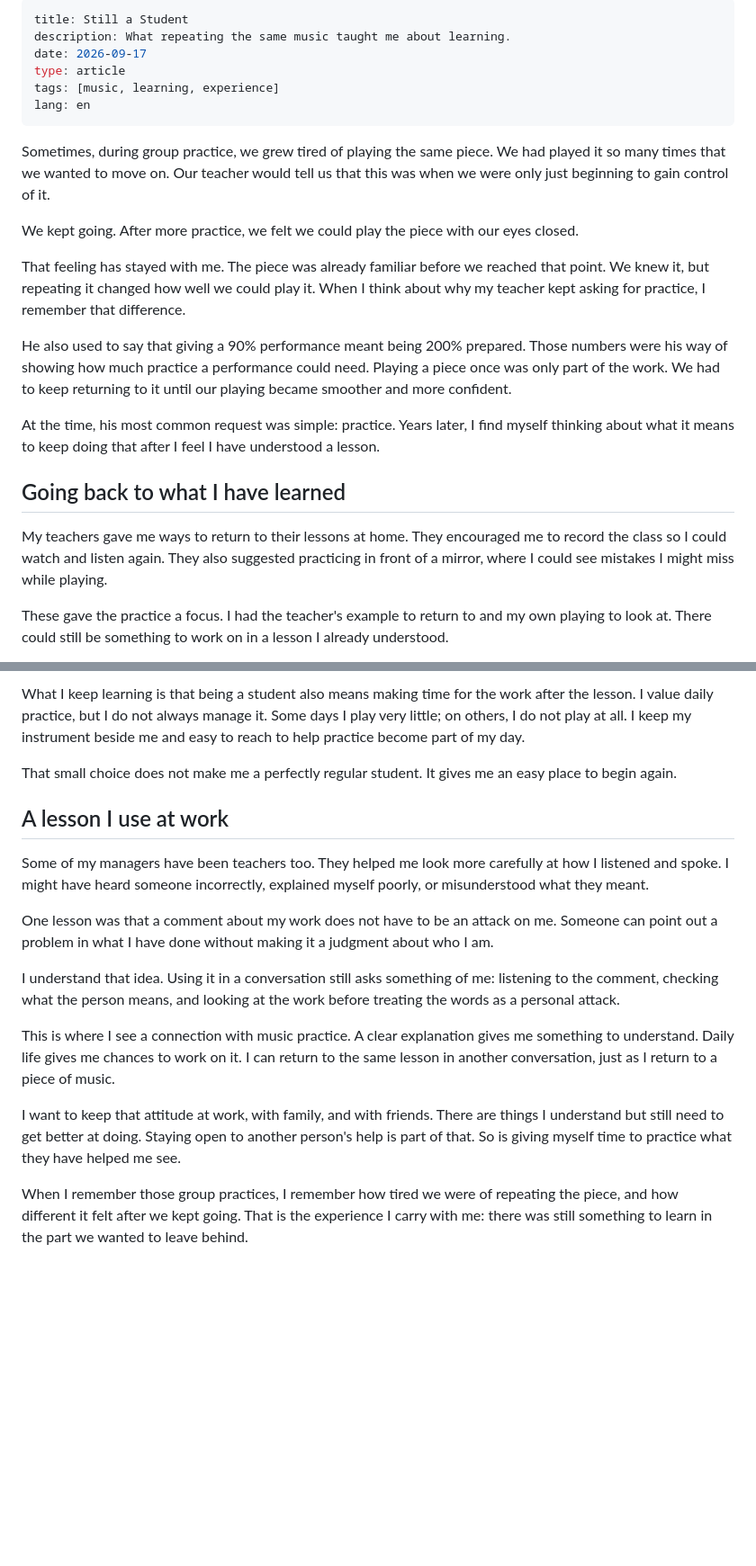
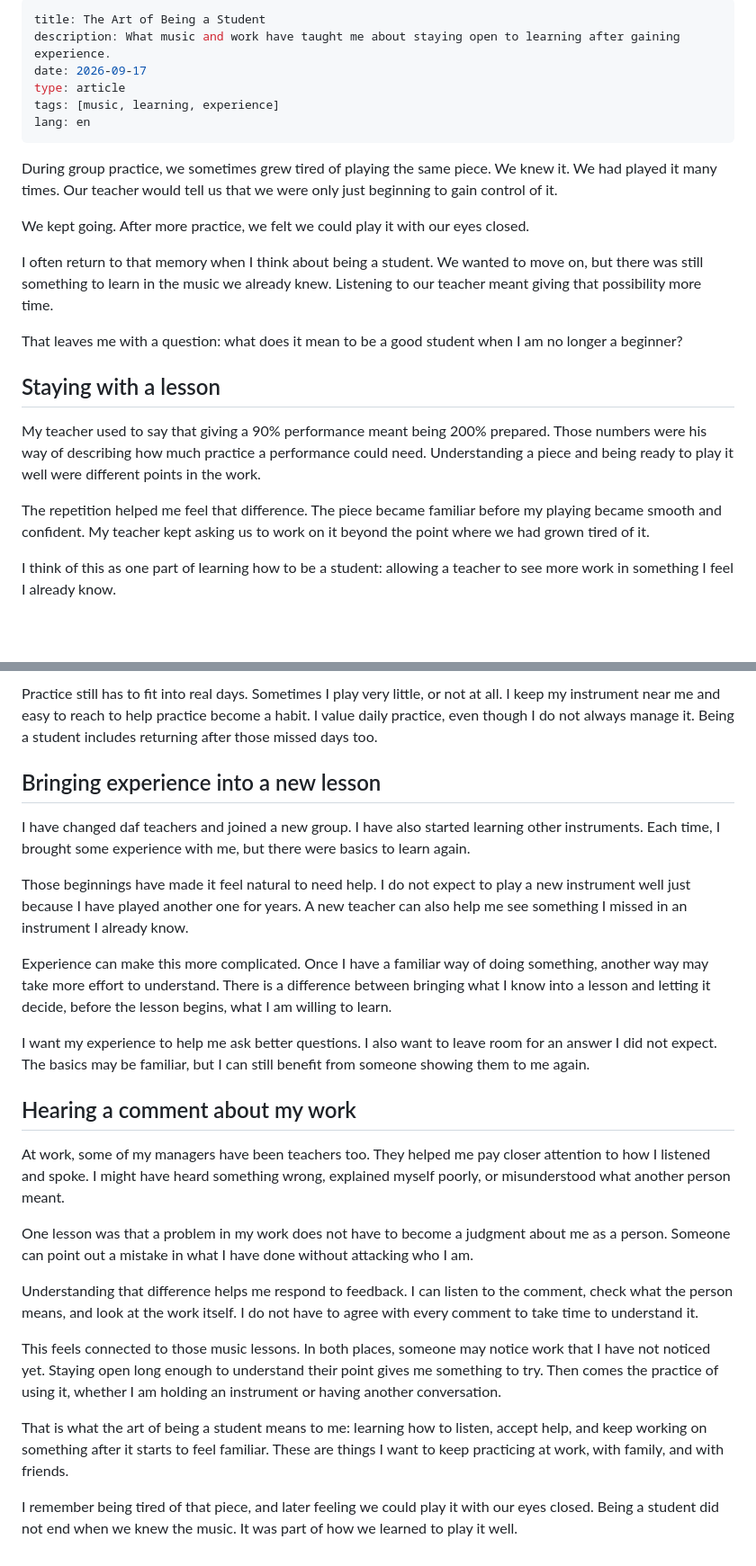
Before and after one commit to mojtabanorouzie/mojtabanorouzie.github.io, a Markdown page: content/blog/still-a-student.md, 2 parts joined by grey strips. Shown at 90% size. Drawn GitHub-style; blank space fills up the shorter version.

Commit message:
Reframe essay as The Art of Being a Student

```diff
--- a/content/blog/still-a-student.md
+++ b/content/blog/still-a-student.md
@@ -1,25 +1,25 @@
 ---
-title: Still a Student
-description: What repeating the same music taught me about learning.
+title: The Art of Being a Student
+description: What music and work have taught me about staying open to learning after gaining experience.
 date: 2026-09-17
 type: article
 tags: [music, learning, experience]
 lang: en
 ---
 
-Sometimes, during group practice, we grew tired of playing the same piece. We had played it so many times that we wanted to move on. Our teacher would tell us that this was when we were only just beginning to gain control of it.
+During group practice, we sometimes grew tired of playing the same piece. We knew it. We had played it many times. Our teacher would tell us that we were only just beginning to gain control of it.
 
-We kept going. After more practice, we felt we could play the piece with our eyes closed.
+We kept going. After more practice, we felt we could play it with our eyes closed.
 
-That feeling has stayed with me. The piece was already familiar before we reached that point. We knew it, but repeating it changed how well we could play it. When I think about why my teacher kept asking for practice, I remember that difference.
+I often return to that memory when I think about being a student. We wanted to move on, but there was still something to learn in the music we already knew. Listening to our teacher meant giving that possibility more time.
 
-He also used to say that giving a 90% performance meant being 200% prepared. Those numbers were his way of showing how much practice a performance could need. Playing a piece once was only part of the work. We had to keep returning to it until our playing became smoother and more confident.
+That leaves me with a question: what does it mean to be a good student when I am no longer a beginner?
 
-At the time, his most common request was simple: practice. Years later, I find myself thinking about what it means to keep doing that after I feel I have understood a lesson.
+## Staying with a lesson
 
-## Going back to what I have learned
+My teacher used to say that giving a 90% performance meant being 200% prepared. Those numbers were his way of describing how much practice a performance could need. Understanding a piece and being ready to play it well were different points in the work.
 
-My teachers gave me ways to return to their lessons at home. They encouraged me to record the class so I could watch and listen again. They also suggested practicing in front of a mirror, where I could see mistakes I might miss while playing.
+The repetition helped me feel that difference. The piece became familiar before my playing became smooth and confident. My teacher kept asking us to work on it beyond the point where we had grown tired of it.
 
-These gave the practice a focus. I had the teacher's example to return to and my own playing to look at. There could still be something to work on in a lesson I already understood.
+I think of this as one part of learning how to be a student: allowing a teacher to see more work in something I feel I already know.
 
@@ -29,18 +29,26 @@ I have started with new teachers and new instruments several times. Each time, t
 
-What I keep learning is that being a student also means making time for the work after the lesson. I value daily practice, but I do not always manage it. Some days I play very little; on others, I do not play at all. I keep my instrument beside me and easy to reach to help practice become part of my day.
+Practice still has to fit into real days. Sometimes I play very little, or not at all. I keep my instrument near me and easy to reach to help practice become a habit. I value daily practice, even though I do not always manage it. Being a student includes returning after those missed days too.
 
-That small choice does not make me a perfectly regular student. It gives me an easy place to begin again.
+## Bringing experience into a new lesson
 
-## A lesson I use at work
+I have changed daf teachers and joined a new group. I have also started learning other instruments. Each time, I brought some experience with me, but there were basics to learn again.
 
-Some of my managers have been teachers too. They helped me look more carefully at how I listened and spoke. I might have heard someone incorrectly, explained myself poorly, or misunderstood what they meant.
+Those beginnings have made it feel natural to need help. I do not expect to play a new instrument well just because I have played another one for years. A new teacher can also help me see something I missed in an instrument I already know.
 
-One lesson was that a comment about my work does not have to be an attack on me. Someone can point out a problem in what I have done without making it a judgment about who I am.
+Experience can make this more complicated. Once I have a familiar way of doing something, another way may take more effort to understand. There is a difference between bringing what I know into a lesson and letting it decide, before the lesson begins, what I am willing to learn.
 
-I understand that idea. Using it in a conversation still asks something of me: listening to the comment, checking what the person means, and looking at the work before treating the words as a personal attack.
+I want my experience to help me ask better questions. I also want to leave room for an answer I did not expect. The basics may be familiar, but I can still benefit from someone showing them to me again.
 
-This is where I see a connection with music practice. A clear explanation gives me something to understand. Daily life gives me chances to work on it. I can return to the same lesson in another conversation, just as I return to a piece of music.
+## Hearing a comment about my work
 
-I want to keep that attitude at work, with family, and with friends. There are things I understand but still need to get better at doing. Staying open to another person's help is part of that. So is giving myself time to practice what they have helped me see.
+At work, some of my managers have been teachers too. They helped me pay closer attention to how I listened and spoke. I might have heard something wrong, explained myself poorly, or misunderstood what another person meant.
 
-When I remember those group practices, I remember how tired we were of repeating the piece, and how different it felt after we kept going. That is the experience I carry with me: there was still something to learn in the part we wanted to leave behind.
+One lesson was that a problem in my work does not have to become a judgment about me as a person. Someone can point out a mistake in what I have done without attacking who I am.
+
+Understanding that difference helps me respond to feedback. I can listen to the comment, check what the person means, and look at the work itself. I do not have to agree with every comment to take time to understand it.
+
+This feels connected to those music lessons. In both places, someone may notice work that I have not noticed yet. Staying open long enough to understand their point gives me something to try. Then comes the practice of using it, whether I am holding an instrument or having another conversation.
+
+That is what the art of being a student means to me: learning how to listen, accept help, and keep working on something after it starts to feel familiar. These are things I want to keep practicing at work, with family, and with friends.
+
+I remember being tired of that piece, and later feeling we could play it with our eyes closed. Being a student did not end when we knew the music. It was part of how we learned to play it well.
```
Also changed, not shown: other parts of content/blog/still-a-student.md (+2 -2 lines).
